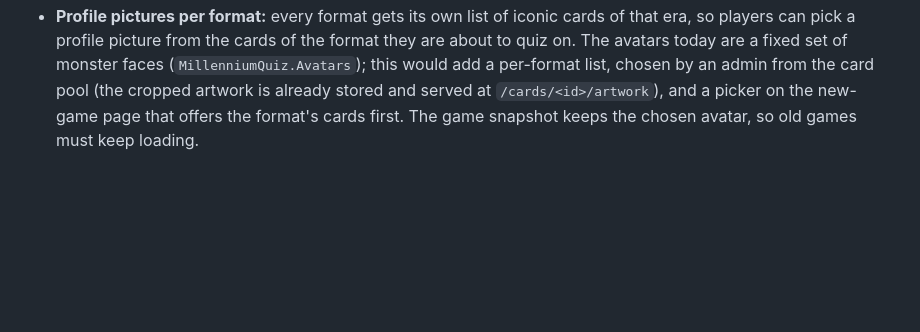
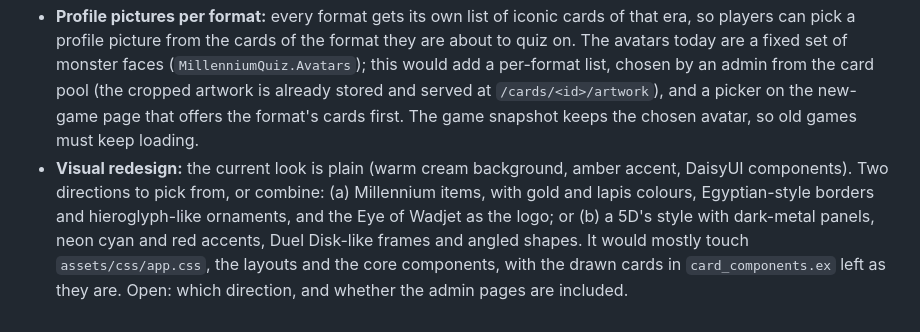
Before and after one commit to pareiss/millenium-quiz, a Markdown page: README.md, the part around the change. Rendered like a GitHub page; blank space fills up the shorter version.

Commit message:
Add the visual redesign idea to the README's Next list
Co-Authored-By: Claude Sonnet 5.5 <noreply@anthropic.com>

```diff
--- a/README.md
+++ b/README.md
@@ -459,3 +459,4 @@ file and the same environment variables, with the `Dockerfile` or a release.
 - **Board states / gameplay:** the open-source engine is ygopro-core / EDOPro (Project Ignis), C++ and Lua under the AGPL. A first step is questions with a board state stored as JSON and rendered by a component. The engine itself would run as its own container next to the app.
 - `Game` is not tied to a question type. A `kind` field on questions (`:multiple_choice`, `:card_image`, `:board_state`) would only change rendering and answer checking.
 - **Profile pictures per format:** every format gets its own list of iconic cards of that era, so players can pick a profile picture from the cards of the format they are about to quiz on. The avatars today are a fixed set of monster faces (`MillenniumQuiz.Avatars`); this would add a per-format list, chosen by an admin from the card pool (the cropped artwork is already stored and served at `/cards/<id>/artwork`), and a picker on the new-game page that offers the format's cards first. The game snapshot keeps the chosen avatar, so old games must keep loading.
+- **Visual redesign:** the current look is plain (warm cream background, amber accent, DaisyUI components). Two directions to pick from, or combine: (a) Millennium items, with gold and lapis colours, Egyptian-style borders and hieroglyph-like ornaments, and the Eye of Wadjet as the logo; or (b) a 5D's style with dark-metal panels, neon cyan and red accents, Duel Disk-like frames and angled shapes. It would mostly touch `assets/css/app.css`, the layouts and the core components, with the drawn cards in `card_components.ex` left as they are. Open: which direction, and whether the admin pages are included.
```
